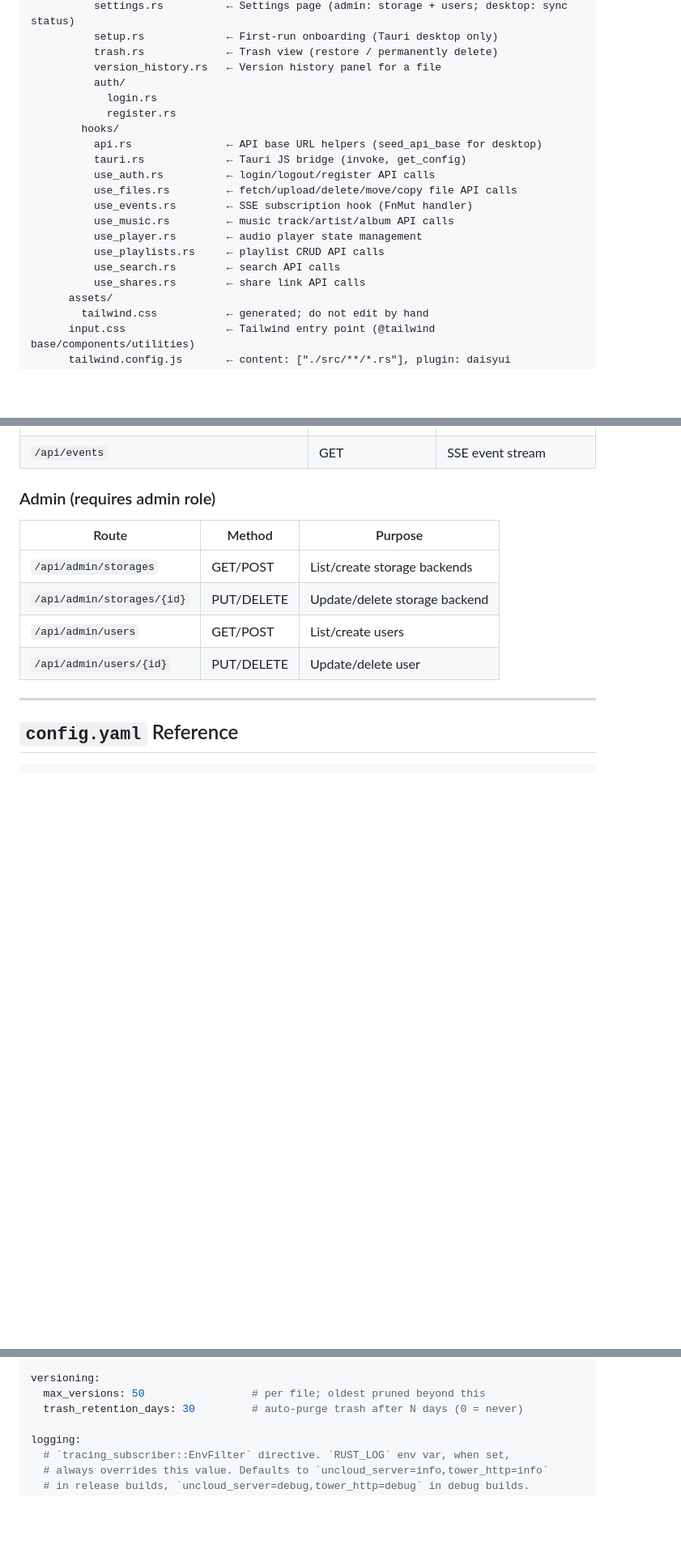
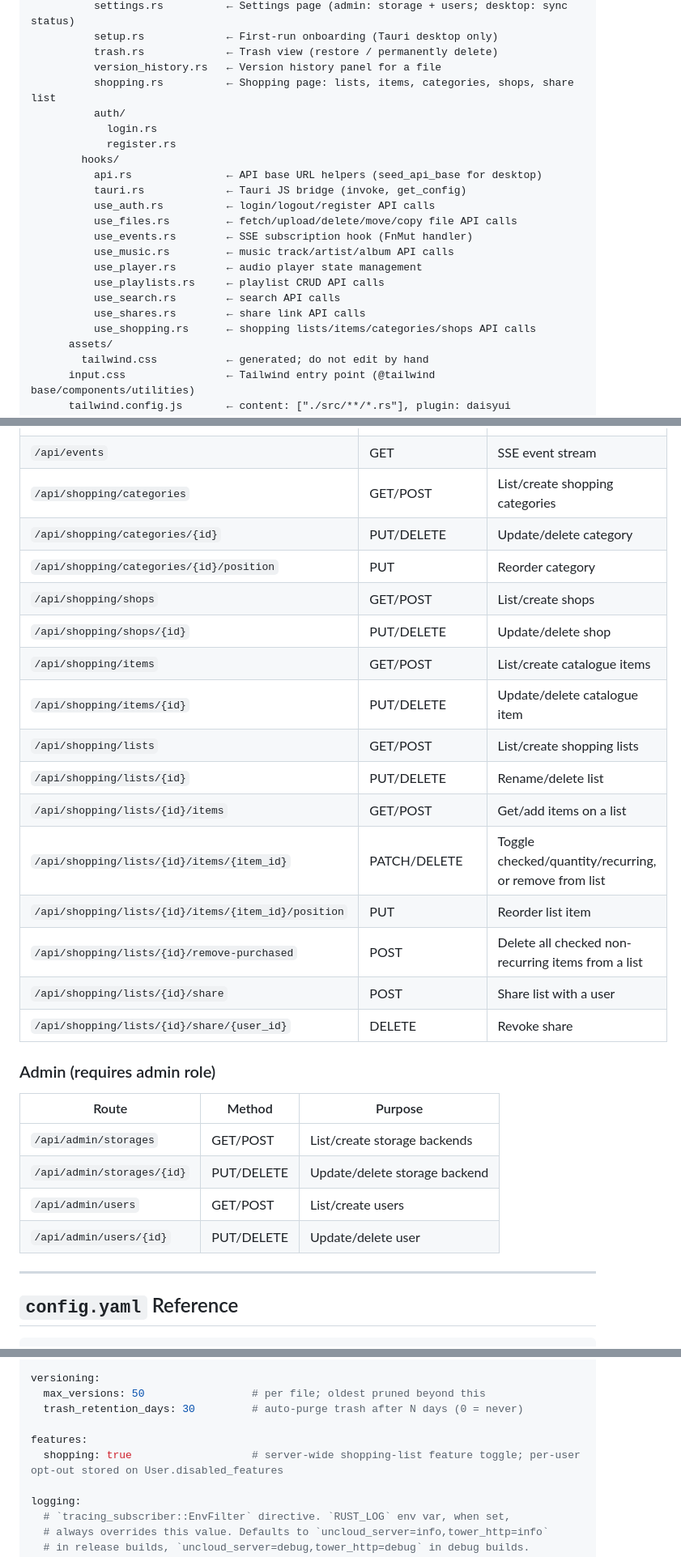
Before and after one commit to decaychain/uncloud, a Markdown page: CLAUDE.md, 3 parts joined by grey strips. Shown at 81% size. GitHub-like rendering; blank space fills up the shorter version.

```diff
--- a/CLAUDE.md
+++ b/CLAUDE.md
@@ -110,6 +113,7 @@ Uncloud/
           setup.rs             ← First-run onboarding (Tauri desktop only)
           trash.rs             ← Trash view (restore / permanently delete)
           version_history.rs   ← Version history panel for a file
+          shopping.rs          ← Shopping page: lists, items, categories, shops, share list
           auth/
             login.rs
             register.rs
@@ -124,6 +128,7 @@ Uncloud/
           use_playlists.rs     ← playlist CRUD API calls
           use_search.rs        ← search API calls
           use_shares.rs        ← share link API calls
+          use_shopping.rs      ← shopping lists/items/categories/shops API calls
       assets/
         tailwind.css           ← generated; do not edit by hand
       input.css                ← Tailwind entry point (@tailwind base/components/utilities)
@@ -497,6 +517,21 @@ Events include: file/folder CRUD notifications, `ProcessingCompleted`, and other
 | `/api/search/status` | GET | Search index status |
 | `/api/search/reindex` | POST | Admin: rebuild search index |
 | `/api/events` | GET | SSE event stream |
+| `/api/shopping/categories` | GET/POST | List/create shopping categories |
+| `/api/shopping/categories/{id}` | PUT/DELETE | Update/delete category |
+| `/api/shopping/categories/{id}/position` | PUT | Reorder category |
+| `/api/shopping/shops` | GET/POST | List/create shops |
+| `/api/shopping/shops/{id}` | PUT/DELETE | Update/delete shop |
+| `/api/shopping/items` | GET/POST | List/create catalogue items |
+| `/api/shopping/items/{id}` | PUT/DELETE | Update/delete catalogue item |
+| `/api/shopping/lists` | GET/POST | List/create shopping lists |
+| `/api/shopping/lists/{id}` | PUT/DELETE | Rename/delete list |
+| `/api/shopping/lists/{id}/items` | GET/POST | Get/add items on a list |
+| `/api/shopping/lists/{id}/items/{item_id}` | PATCH/DELETE | Toggle checked/quantity/recurring, or remove from list |
+| `/api/shopping/lists/{id}/items/{item_id}/position` | PUT | Reorder list item |
+| `/api/shopping/lists/{id}/remove-purchased` | POST | Delete all checked non-recurring items from a list |
+| `/api/shopping/lists/{id}/share` | POST | Share list with a user |
+| `/api/shopping/lists/{id}/share/{user_id}` | DELETE | Revoke share |
 
 ### Admin (requires admin role)
 | Route | Method | Purpose |
@@ -544,6 +579,9 @@ search:
 versioning:
   max_versions: 50                 # per file; oldest pruned beyond this
   trash_retention_days: 30         # auto-purge trash after N days (0 = never)
+
+features:
+  shopping: true                   # server-wide shopping-list feature toggle; per-user opt-out stored on User.disabled_features
 
 logging:
   # `tracing_subscriber::EnvFilter` directive. `RUST_LOG` env var, when set,
```
Also changed, not shown: other parts of CLAUDE.md (+18 -0 lines).
